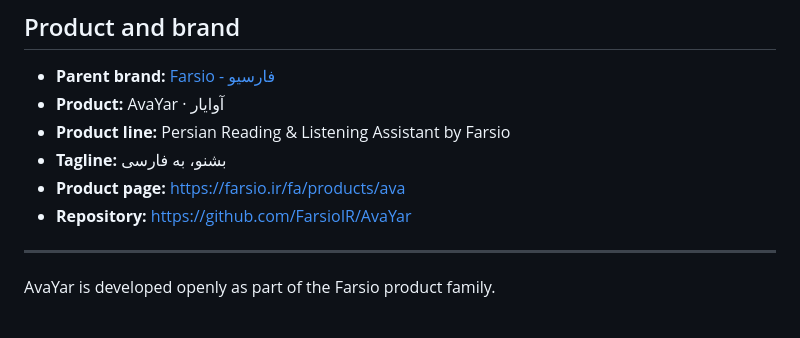
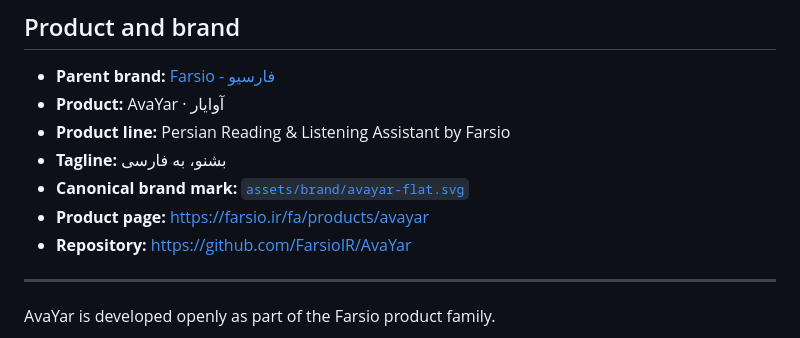
Before and after one commit to FarsioIR/AvaYar, a Markdown page: README.md, the part around one of its changes. GitHub-like rendering.

Commit message:
docs(brand): adopt flat AvaYar identity in README

```diff
--- a/README.md
+++ b/README.md
@@ -145,7 +145,8 @@ The next implementation work should focus on evidence-backed product capabilitie
 - **Product:** AvaYar · آوایار
 - **Product line:** Persian Reading & Listening Assistant by Farsio
 - **Tagline:** بشنو، به فارسی
-- **Product page:** https://farsio.ir/fa/products/ava
+- **Canonical brand mark:** [`assets/brand/avayar-flat.svg`](./assets/brand/avayar-flat.svg)
+- **Product page:** https://farsio.ir/fa/products/avayar
 - **Repository:** https://github.com/FarsioIR/AvaYar
 
 ---
```
Also changed, not shown: other parts of README.md (+2 -2 lines).
